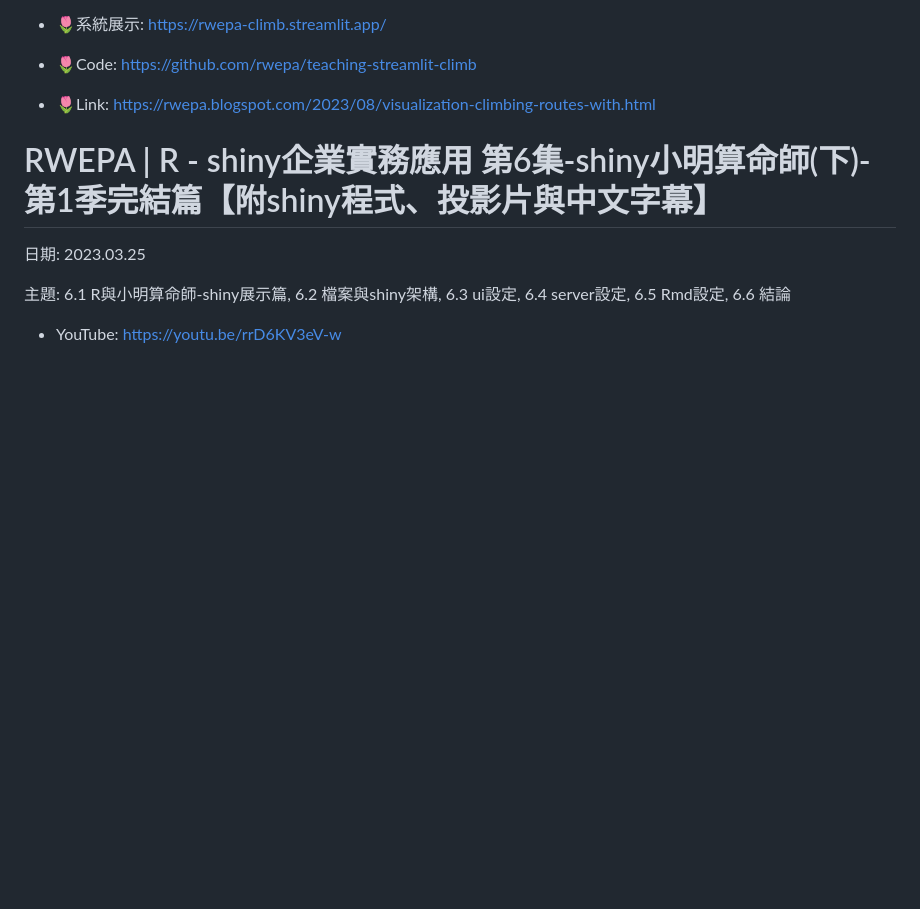
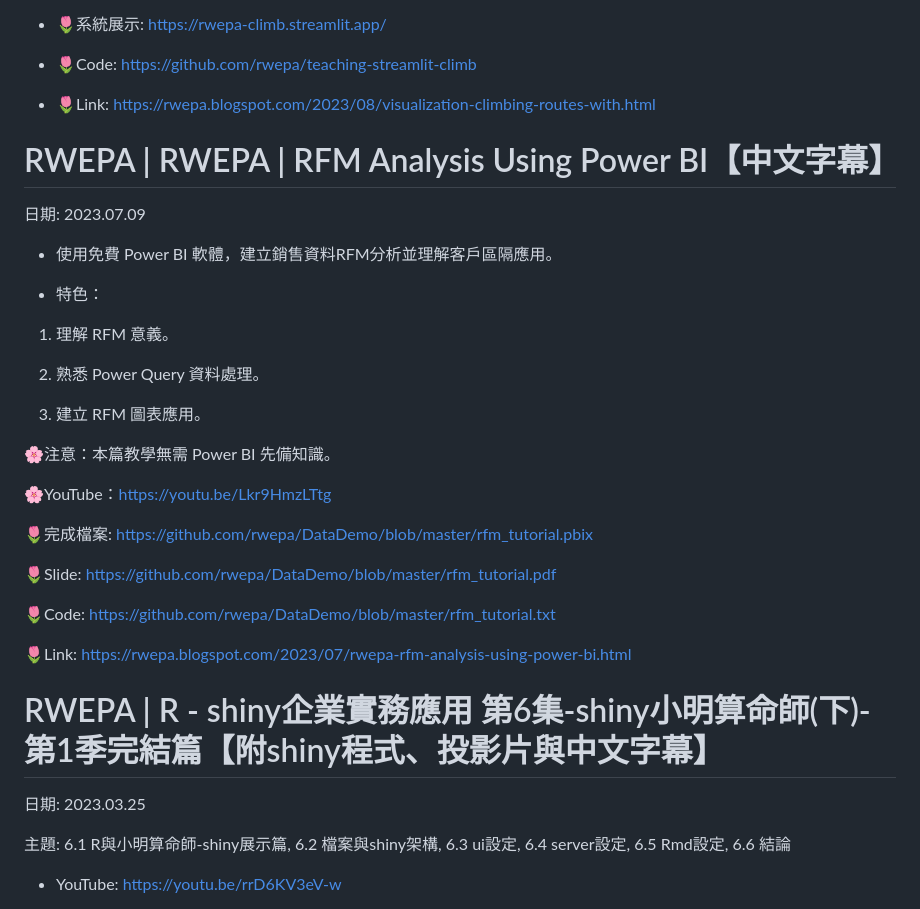
Before and after one commit to rwepa/business_analytics, a Markdown page: README.md, the part around the change. Drawn GitHub-style; blank space fills up the shorter version.

```diff
--- a/README.md
+++ b/README.md
@@ -27,6 +27,32 @@
 + 🌷Code: https://github.com/rwepa/teaching-streamlit-climb
 
 + 🌷Link: https://rwepa.blogspot.com/2023/08/visualization-climbing-routes-with.html
+
+# RWEPA | RWEPA | RFM Analysis Using Power BI【中文字幕】
+
+日期: 2023.07.09
+
++ 使用免費 Power BI 軟體，建立銷售資料RFM分析並理解客戶區隔應用。
+
++ 特色：
+
+1. 理解 RFM 意義。
+
+2. 熟悉 Power Query 資料處理。
+
+3. 建立 RFM 圖表應用。
+
+🌸注意：本篇教學無需 Power BI 先備知識。
+
+🌸YouTube：https://youtu.be/Lkr9HmzLTtg
+
+🌷完成檔案: https://github.com/rwepa/DataDemo/blob/master/rfm_tutorial.pbix
+
+🌷Slide: https://github.com/rwepa/DataDemo/blob/master/rfm_tutorial.pdf
+
+🌷Code: https://github.com/rwepa/DataDemo/blob/master/rfm_tutorial.txt
+
+🌷Link: https://rwepa.blogspot.com/2023/07/rwepa-rfm-analysis-using-power-bi.html
 
 # RWEPA | R - shiny企業實務應用 第6集-shiny小明算命師(下)-第1季完結篇【附shiny程式、投影片與中文字幕】
 
```
